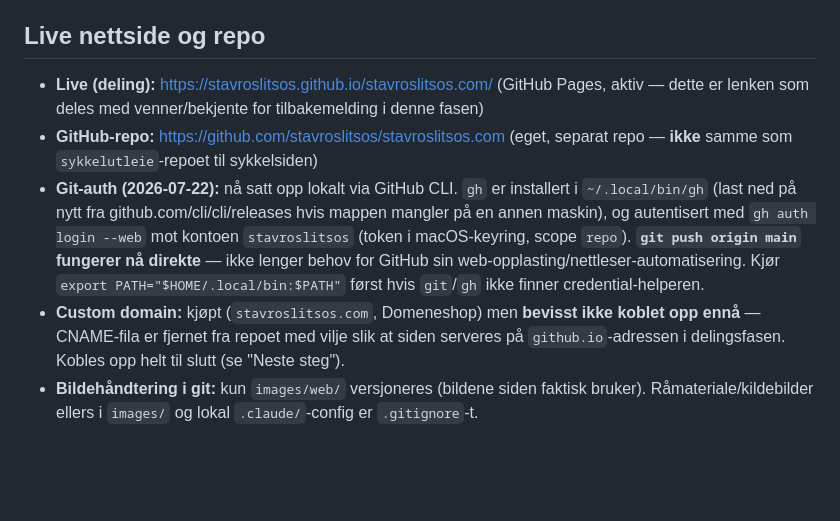
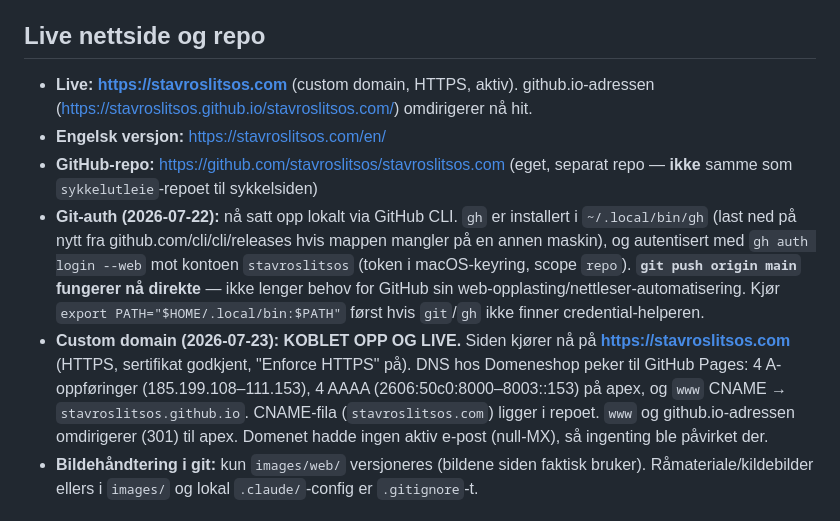
Before and after one commit to stavroslitsos/stavroslitsos.com, a Markdown page: README.md, the part around the change. Drawn GitHub-style; blank space fills up the shorter version.

Commit message:
Oppdater status: stavroslitsos.com er koblet opp og live med HTTPS
Co-Authored-By: Claude Fable 5 <noreply@anthropic.com>

```diff
--- a/README.md
+++ b/README.md
@@ -53,9 +53,10 @@ python3 -m http.server 8743
 
 ## Live nettside og repo
 
-- **Live (deling):** https://stavroslitsos.github.io/stavroslitsos.com/
-  (GitHub Pages, aktiv — dette er lenken som deles med venner/bekjente for
-  tilbakemelding i denne fasen)
+- **Live:** **https://stavroslitsos.com** (custom domain, HTTPS, aktiv).
+  github.io-adressen (https://stavroslitsos.github.io/stavroslitsos.com/)
+  omdirigerer nå hit.
+- **Engelsk versjon:** https://stavroslitsos.com/en/
 - **GitHub-repo:** https://github.com/stavroslitsos/stavroslitsos.com (eget, separat repo —
   **ikke** samme som `sykkelutleie`-repoet til sykkelsiden)
 - **Git-auth (2026-07-22):** nå satt opp lokalt via GitHub CLI. `gh` er
@@ -66,10 +67,13 @@ python3 -m http.server 8743
   — ikke lenger behov for GitHub sin web-opplasting/nettleser-automatisering.
   Kjør `export PATH="$HOME/.local/bin:$PATH"` først hvis `git`/`gh` ikke finner
   credential-helperen.
-- **Custom domain:** kjøpt (`stavroslitsos.com`, Domeneshop) men **bevisst
-  ikke koblet opp ennå** — CNAME-fila er fjernet fra repoet med vilje slik at
-  siden serveres på `github.io`-adressen i delingsfasen. Kobles opp helt til
-  slutt (se "Neste steg").
+- **Custom domain (2026-07-23): KOBLET OPP OG LIVE.** Siden kjører nå på
+  **https://stavroslitsos.com** (HTTPS, sertifikat godkjent, "Enforce HTTPS"
+  på). DNS hos Domeneshop peker til GitHub Pages: 4 A-oppføringer
+  (185.199.108–111.153), 4 AAAA (2606:50c0:8000–8003::153) på apex, og
+  `www` CNAME → `stavroslitsos.github.io`. CNAME-fila (`stavroslitsos.com`)
+  ligger i repoet. `www` og github.io-adressen omdirigerer (301) til apex.
+  Domenet hadde ingen aktiv e-post (null-MX), så ingenting ble påvirket der.
 - **Bildehåndtering i git:** kun `images/web/` versjoneres (bildene siden
   faktisk bruker). Råmateriale/kildebilder ellers i `images/` og lokal
   `.claude/`-config er `.gitignore`-t.
```
Also changed, not shown: CLAUDE.md (+1 -1 lines).
